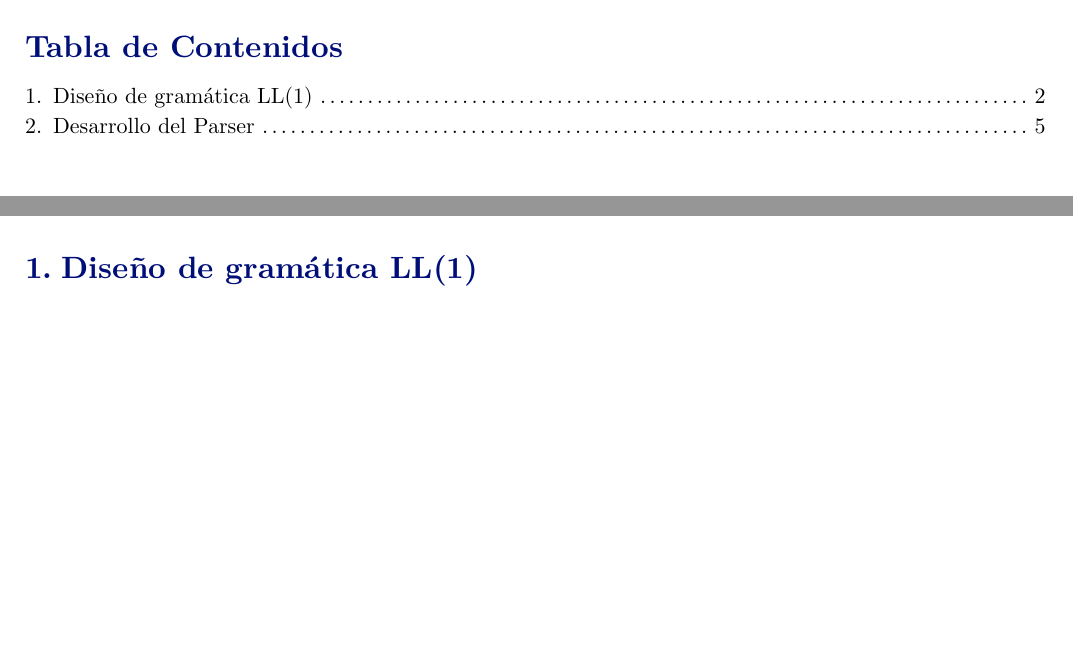
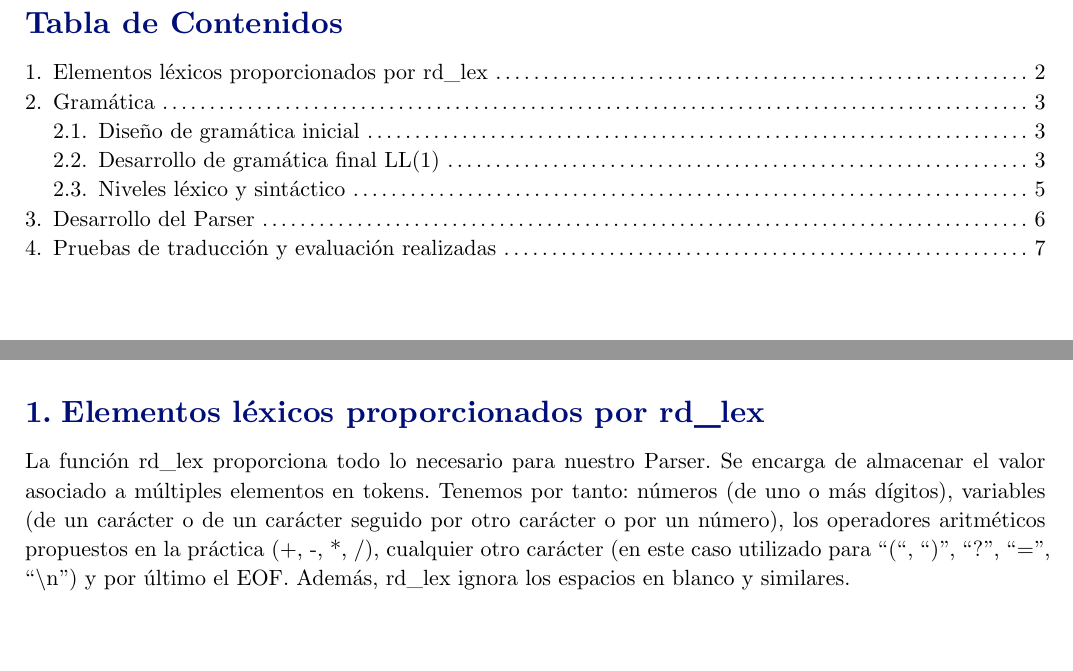
Before and after one commit to noaslopez/procesadores1, a Typst document (memoria/calc5.typ): two parts of pages 2 and 3 of 6 before the commit and two parts of pages 2 and 3 of 8 after it, joined at a grey line, cut so that both start at the same text, the shorter picture padded with empty space. Compiled offline with Typst 0.15.

Commit message:
Almost finished

```diff
--- a/memoria/calc5.typ
+++ b/memoria/calc5.typ
@@ -26,9 +26,18 @@
   language: "es"
 )
 
-= Diseño de gramática LL(1)
+= Elementos léxicos proporcionados por rd_lex
+La función rd_lex proporciona todo lo necesario para nuestro Parser.
+Se encarga de almacenar el valor asociado a múltiples elementos en tokens.
+Tenemos por tanto: números (de uno o más dígitos), variables (de un carácter o de un carácter seguido por otro carácter o por un número),
+los operadores aritméticos propuestos en la práctica (+, -, \*, /),
+cualquier otro carácter (en este caso utilizado para '(', ')', '?', '=', '\\n')
+y por último el EOF. Además, rd_lex ignora los espacios en blanco y similares.
+
+= Gramática
 En este apartado, explicaremos de manera extendida el desarrollo de la gramática LL(1) que nos ha permitido representar la sintaxis de expresiones aritméticas en forma prefija. Pues este, es el primer paso para la realización de la entrega, ya que el objetivo prinicpal de la misma es la traducción desde esta forma a forma infija.
 
+== Diseño de gramática inicial
 En primer lugar, partimos de las especificaciones iniciales presentadas en el enunciado, generando una gramática inicial que aún no reconoce variables y con expresiones aritméticas con paréntesis.
 En este caso, la gramática inicial que hemos generado es la siguiente:
 `
@@ -43,6 +52,7 @@ Como se puede ver, hemos decidido seguir de manera literal las especificaciones
 En la siguiente imagen, se presentan los resultados de dicha verificación con la gramática inicial presentada con anterioridad:
 #image("img/verif1.png", width: 100%)
 
+== Desarrollo de gramática final LL(1)
 Tras la realización de dicha gramática, hemos planteado los cambios necesarios en la misma de modo que la gramática reconozca también el uso de variables. Notesé, que por la definición del parser que se presenta en _drLL.c_ el nombre dado a las variables se entiende como un token, por lo que no se debe gestionar directamente desde la gramática.
 
 De este modo, añadimos reglas que nos permitan realizar asignaciones de variables para que estas puedan tomar valores. Para ello, hemos añadido un nuevo no terminal llamado ExpresionesResto, que define aquellas expresiones que no son un solo número o una sola variable. Así, se define ExpresionResto o bien como cualquier operación entre dos parámetros o bien como cualquier asignación de un parámetro a una variable. Por consecuente, resulta la siguiente gramática también LL(1):
@@ -101,3 +111,4 @@ Fin             ::= \n
 Que también cumple con todos los requisitos y especificaciones mencionadas en el enunciado de la práctica y que sigue siendo una gramática LL(1) como se muestra en la siguiente imagen:
 #image("img/verif4.png", width: 100%)
 
+== Niveles léxico y sintáctico
@@ -113,0 +135 @@ En primer lugar, hemos generado las funciones parse que corresponden a cada uno
+= Pruebas de traducción y evaluación realizadas
@@ -113,0 +144 @@ En primer lugar, hemos generado las funciones parse que corresponden a cada uno
+#align(left)[*(= a (+ (= b 2) (= c 3))) \u{21D2} (a = ((b = 2) + (c = 3)))*]
```
Also changed, not shown: ddRL.txt (+2 -0 lines), memoria/calc5.typ (26 more changed lines), 1 other file.
